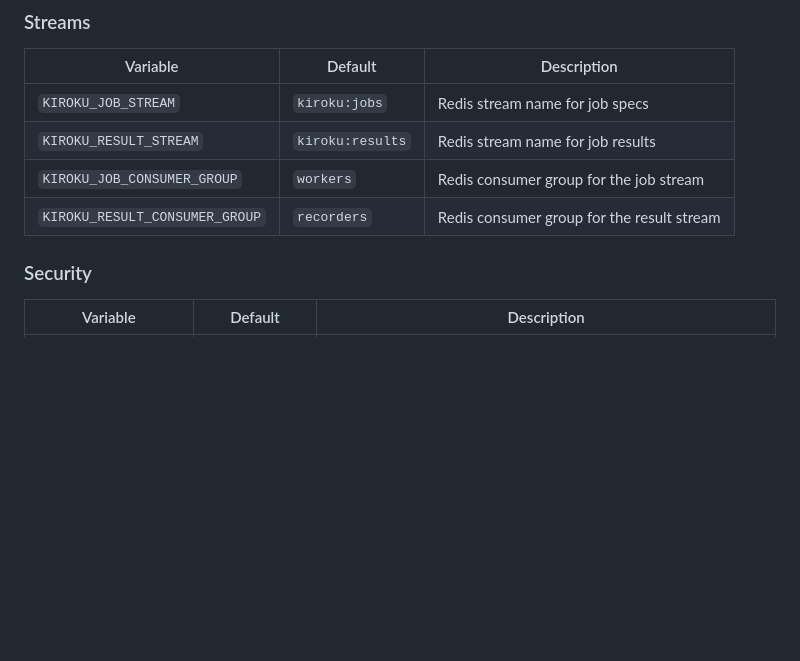
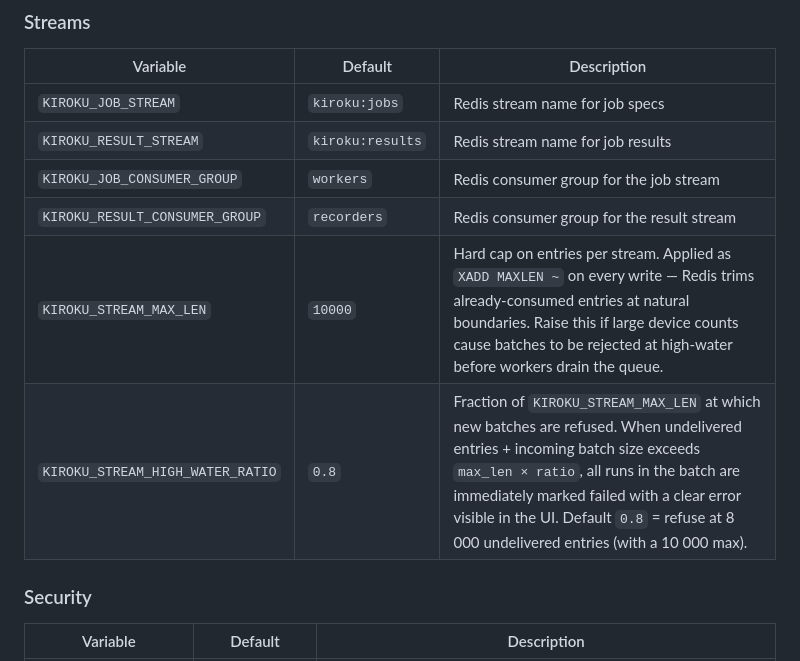
Before and after one commit to jdhall75/bmu, a Markdown page: README.md, the part around the change. Drawn GitHub-style; blank space fills up the shorter version.

```diff
--- a/README.md
+++ b/README.md
@@ -76,6 +76,8 @@ so the stack runs out of the box with `docker compose up`.
 | `KIROKU_RESULT_STREAM` | `kiroku:results` | Redis stream name for job results |
 | `KIROKU_JOB_CONSUMER_GROUP` | `workers` | Redis consumer group for the job stream |
 | `KIROKU_RESULT_CONSUMER_GROUP` | `recorders` | Redis consumer group for the result stream |
+| `KIROKU_STREAM_MAX_LEN` | `10000` | Hard cap on entries per stream. Applied as `XADD MAXLEN ~` on every write — Redis trims already-consumed entries at natural boundaries. Raise this if large device counts cause batches to be rejected at high-water before workers drain the queue. |
+| `KIROKU_STREAM_HIGH_WATER_RATIO` | `0.8` | Fraction of `KIROKU_STREAM_MAX_LEN` at which new batches are refused. When undelivered entries + incoming batch size exceeds `max_len × ratio`, all runs in the batch are immediately marked failed with a clear error visible in the UI. Default `0.8` = refuse at 8 000 undelivered entries (with a 10 000 max). |
 
 ### Security
 
```
Also changed, not shown: docs/index.md (+15 -0 lines).
